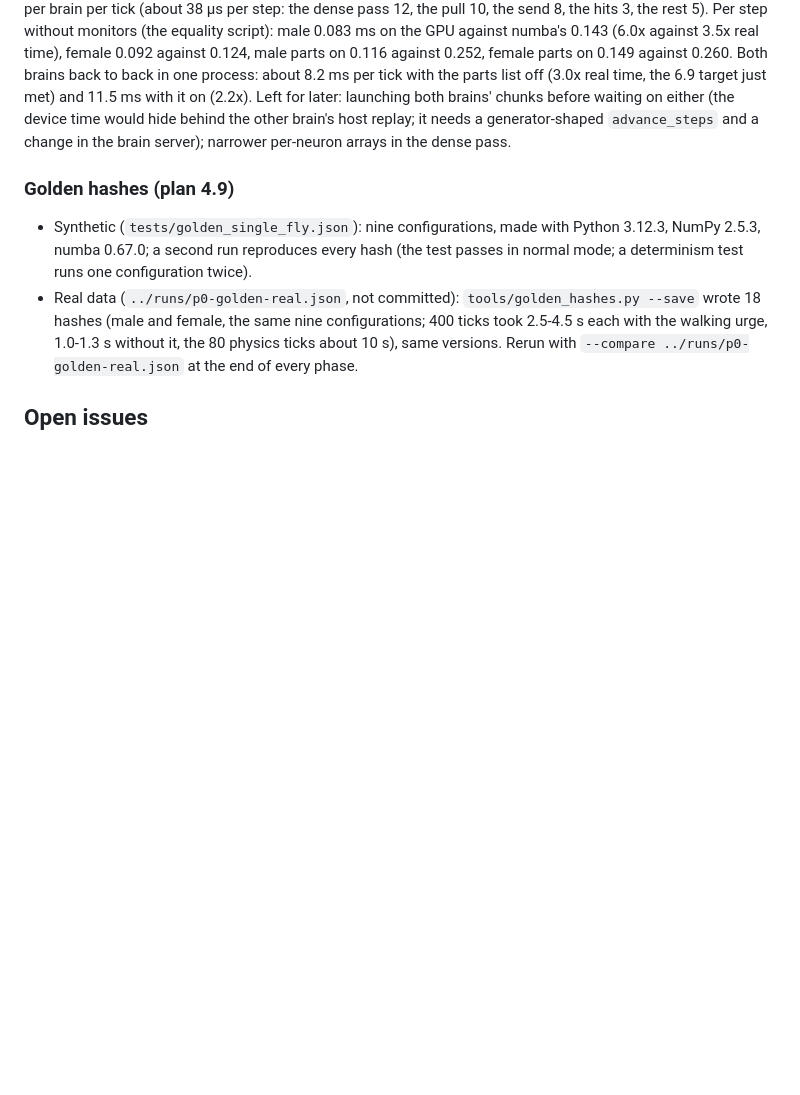
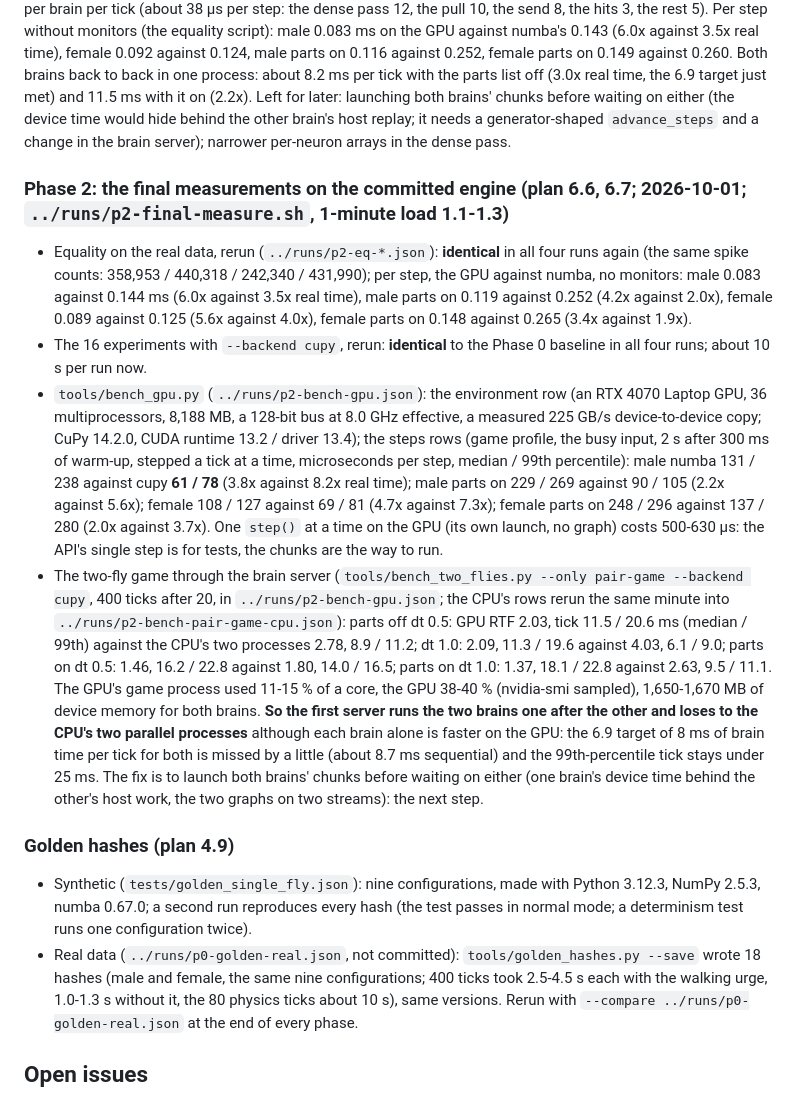
Before and after one commit to advaitsridhar/FruitFly, a Markdown page: docs/TWO_FLIES_PROGRESS.md, the part around the change. GitHub-like rendering; blank space fills up the shorter version.

Commit message:
The progress log records the final measurements of the engine: equality, the experiments, the steps by backend, and the two-fly game that still runs its brains one after the other
Co-Authored-By: Claude Fable 5.1 <noreply@anthropic.com>

```diff
--- a/docs/TWO_FLIES_PROGRESS.md
+++ b/docs/TWO_FLIES_PROGRESS.md
@@ -307,6 +307,29 @@ female parts on 0.149 against 0.260. Both brains back to back in one process: ab
 waiting on either (the device time would hide behind the other brain's host replay; it needs a generator-shaped
 `advance_steps` and a change in the brain server); narrower per-neuron arrays in the dense pass.
 
+### Phase 2: the final measurements on the committed engine (plan 6.6, 6.7; 2026-10-01; `../runs/p2-final-measure.sh`, 1-minute load 1.1-1.3)
+- Equality on the real data, rerun (`../runs/p2-eq-*.json`): **identical** in all four runs again (the same spike counts: 358,953 /
+  440,318 / 242,340 / 431,990); per step, the GPU against numba, no monitors: male 0.083 against 0.144 ms (6.0x against 3.5x real
+  time), male parts on 0.119 against 0.252 (4.2x against 2.0x), female 0.089 against 0.125 (5.6x against 4.0x), female parts on
+  0.148 against 0.265 (3.4x against 1.9x).
+- The 16 experiments with `--backend cupy`, rerun: **identical** to the Phase 0 baseline in all four runs; about 10 s per run now.
+- `tools/bench_gpu.py` (`../runs/p2-bench-gpu.json`): the environment row (an RTX 4070 Laptop GPU, 36 multiprocessors, 8,188 MB,
+  a 128-bit bus at 8.0 GHz effective, a measured 225 GB/s device-to-device copy; CuPy 14.2.0, CUDA runtime 13.2 / driver 13.4);
+  the steps rows (game profile, the busy input, 2 s after 300 ms of warm-up, stepped a tick at a time, microseconds per step,
+  median / 99th percentile): male numba 131 / 238 against cupy **61 / 78** (3.8x against 8.2x real time); male parts on 229 / 269
+  against 90 / 105 (2.2x against 5.6x); female 108 / 127 against 69 / 81 (4.7x against 7.3x); female parts on 248 / 296 against
+  137 / 280 (2.0x against 3.7x). One `step()` at a time on the GPU (its own launch, no graph) costs 500-630 µs: the API's single
+  step is for tests, the chunks are the way to run.
+- The two-fly game through the brain server (`tools/bench_two_flies.py --only pair-game --backend cupy`, 400 ticks after 20, in
+  `../runs/p2-bench-gpu.json`; the CPU's rows rerun the same minute into `../runs/p2-bench-pair-game-cpu.json`): parts off dt 0.5:
+  GPU RTF 2.03, tick 11.5 / 20.6 ms (median / 99th) against the CPU's two processes 2.78, 8.9 / 11.2; dt 1.0: 2.09, 11.3 / 19.6
+  against 4.03, 6.1 / 9.0; parts on dt 0.5: 1.46, 16.2 / 22.8 against 1.80, 14.0 / 16.5; parts on dt 1.0: 1.37, 18.1 / 22.8
+  against 2.63, 9.5 / 11.1. The GPU's game process used 11-15 % of a core, the GPU 38-40 % (nvidia-smi sampled), 1,650-1,670 MB
+  of device memory for both brains. **So the first server runs the two brains one after the other and loses to the CPU's two
+  parallel processes** although each brain alone is faster on the GPU: the 6.9 target of 8 ms of brain time per tick for both is
+  missed by a little (about 8.7 ms sequential) and the 99th-percentile tick stays under 25 ms. The fix is to launch both brains'
+  chunks before waiting on either (one brain's device time behind the other's host work, the two graphs on two streams): the next step.
+
 ### Golden hashes (plan 4.9)
 - Synthetic (`tests/golden_single_fly.json`): nine configurations, made with Python 3.12.3, NumPy 2.5.3, numba 0.67.0; a second
   run reproduces every hash (the test passes in normal mode; a determinism test runs one configuration twice).
```
